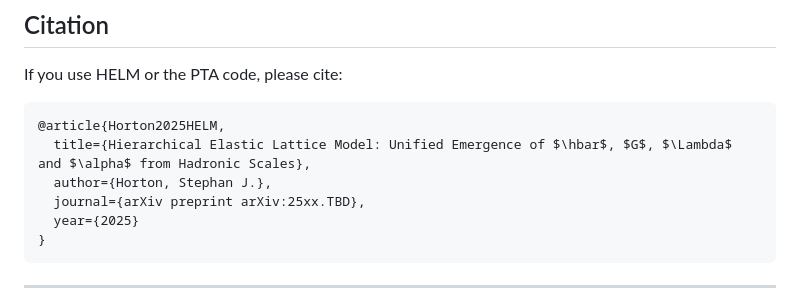
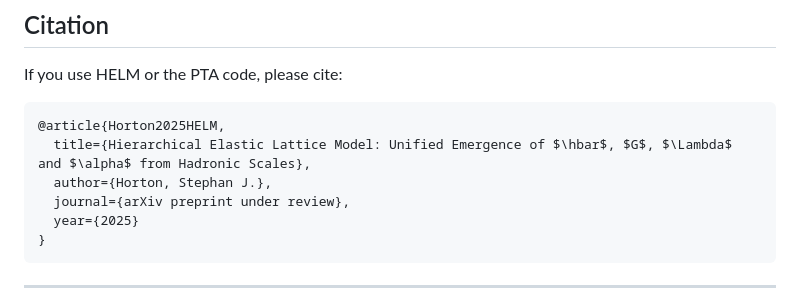
Before and after one commit to stevejhorton/HELM, a Markdown page: README.md, the part around the change. GitHub-like rendering.

````diff
--- a/README.md
+++ b/README.md
@@ -92,7 +92,7 @@ If you use HELM or the PTA code, please cite:
 @article{Horton2025HELM,
   title={Hierarchical Elastic Lattice Model: Unified Emergence of $\hbar$, $G$, $\Lambda$ and $\alpha$ from Hadronic Scales},
   author={Horton, Stephan J.},
-  journal={arXiv preprint arXiv:25xx.TBD},
+  journal={arXiv preprint under review},
   year={2025}
 }
 ```
````
